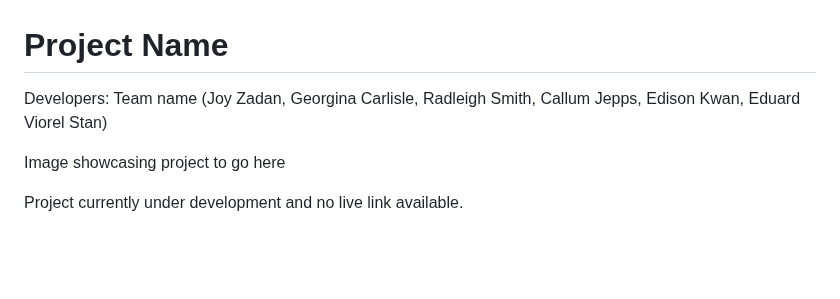
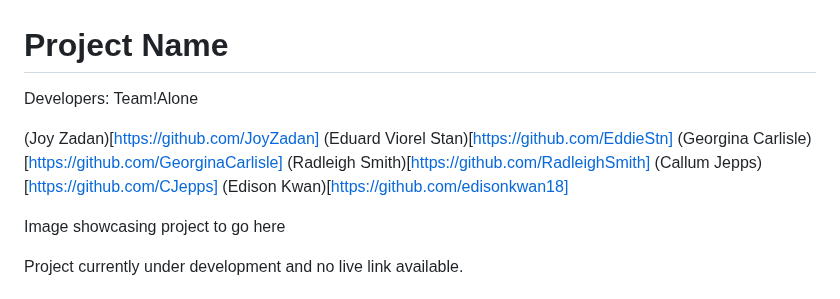
Before and after one commit to EddieStn/movember, a Markdown page: README.md, the part around the change. Rendered like a GitHub page; blank space fills up the shorter version.

Commit message:
Add team details to readme

```diff
--- a/README.md
+++ b/README.md
@@ -1,5 +1,12 @@
 # Project Name
-Developers: Team name (Joy Zadan, Georgina Carlisle, Radleigh Smith, Callum Jepps, Edison Kwan, Eduard Viorel Stan)
+Developers: Team!Alone
+
+(Joy Zadan)[https://github.com/JoyZadan]
+(Eduard Viorel Stan)[https://github.com/EddieStn]
+(Georgina Carlisle)[https://github.com/GeorginaCarlisle]
+(Radleigh Smith)[https://github.com/RadleighSmith]
+(Callum Jepps)[https://github.com/CJepps]
+(Edison Kwan)[https://github.com/edisonkwan18]
 
 Image showcasing project to go here
 
```
